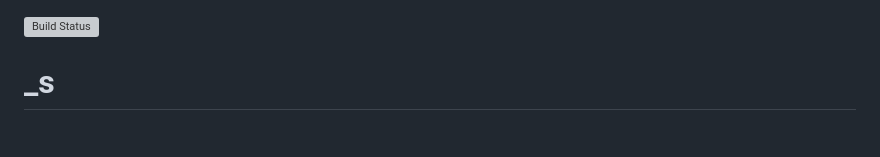
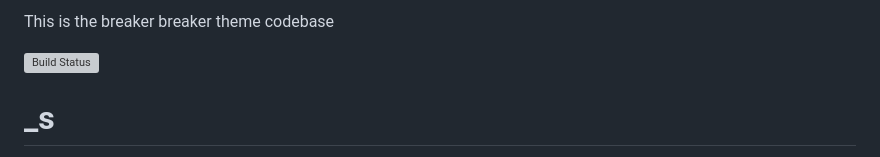
Before and after one commit to amauryplayero/breakerbreaker, a Markdown page: README.md, the part around the change. Drawn GitHub-style; grey boxes are pictures that could not be loaded.

```diff
--- a/README.md
+++ b/README.md
@@ -1,3 +1,5 @@
+This is the breaker breaker theme codebase
+
 [![Build Status](https://travis-ci.org/Automattic/_s.svg?branch=master)](https://travis-ci.org/Automattic/_s)
 
 _s
```
